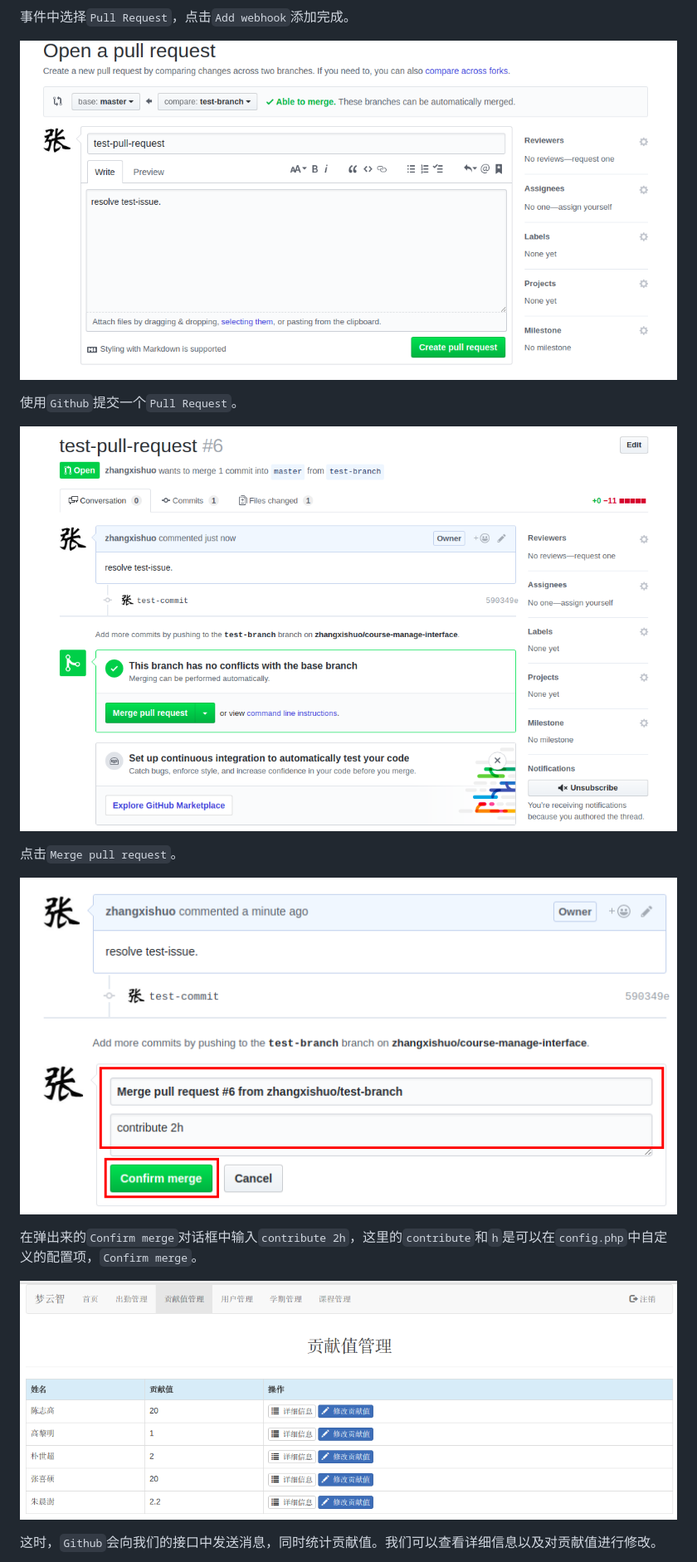
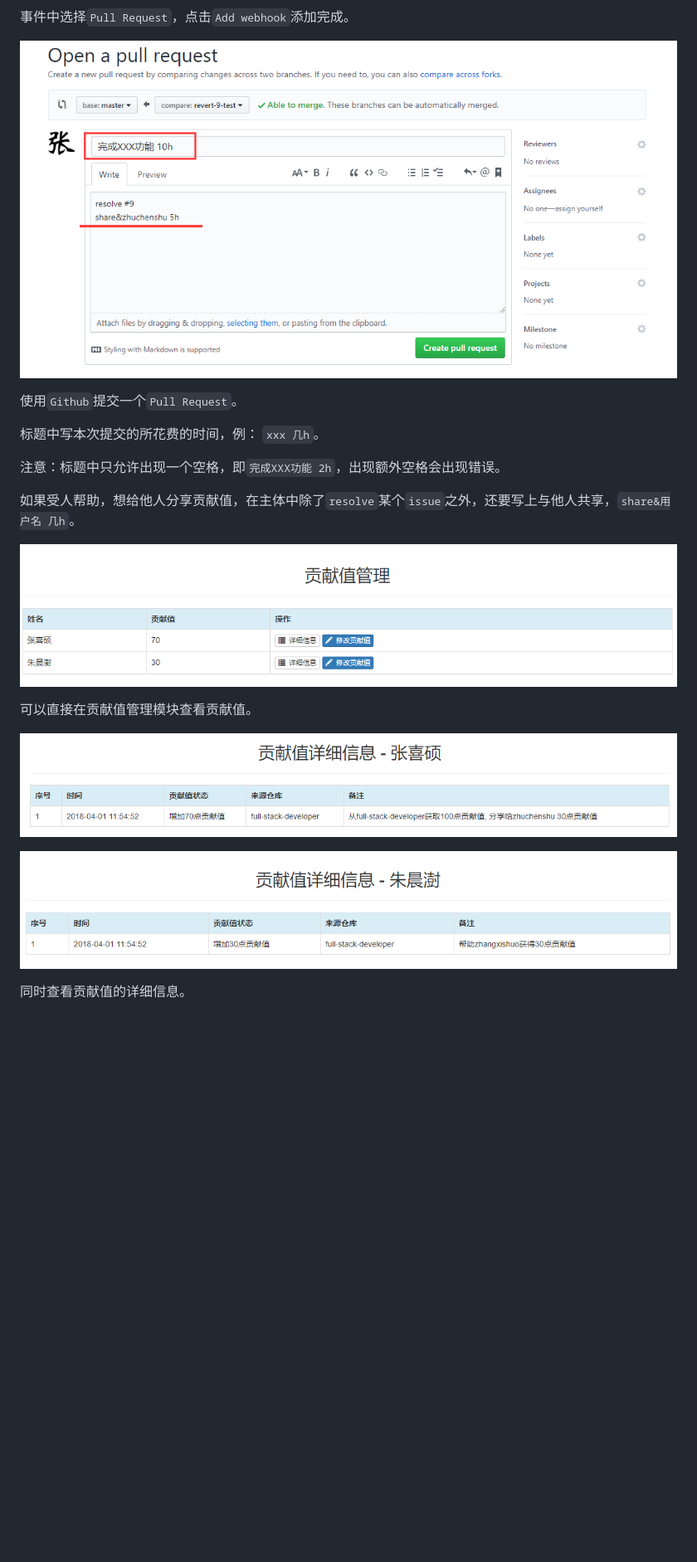
Before and after one commit to yunzhiclub/courseManageSystem, a Markdown page: README.md, the part around the change printed below. Shown: that part at 83% size. Rendered like a GitHub page; pictures changed too: image/contribution/3.png, image/contribution/4.png, image/contribution/5.png; blank space fills up the shorter version.

Commit message:
'修改readme'

```diff
--- a/README.md
+++ b/README.md
@@ -39,16 +39,20 @@
 
 使用`Github`提交一个`Pull Request`。
 
+标题中写本次提交的所花费的时间，例： `xxx 几h`。
+
+注意：标题中只允许出现一个空格，即`完成XXX功能 2h`，出现额外空格会出现错误。
+
+如果受人帮助，想给他人分享贡献值，在主体中除了`resolve`某个`issue`之外，还要写上与他人共享，`share&用户名 几h`。
+
 ![](image/contribution/4.png)
 
-点击`Merge pull request`。
+可以直接在贡献值管理模块查看贡献值。
 
 ![](image/contribution/5.png)
 
-在弹出来的`Confirm merge`对话框中输入`contribute 2h`，这里的`contribute`和`h`是可以在`config.php`中自定义的配置项，`Confirm merge`。
-
 ![](image/contribution/6.png)
 
-这时，`Github`会向我们的接口中发送消息，同时统计贡献值。我们可以查看详细信息以及对贡献值进行修改。
+同时查看贡献值的详细信息。
 
 ![](image/contribution/7.png)
```
Also changed, not shown: other parts of README.md (+2 -0 lines), image/contribution/0.png, image/contribution/7.png.
